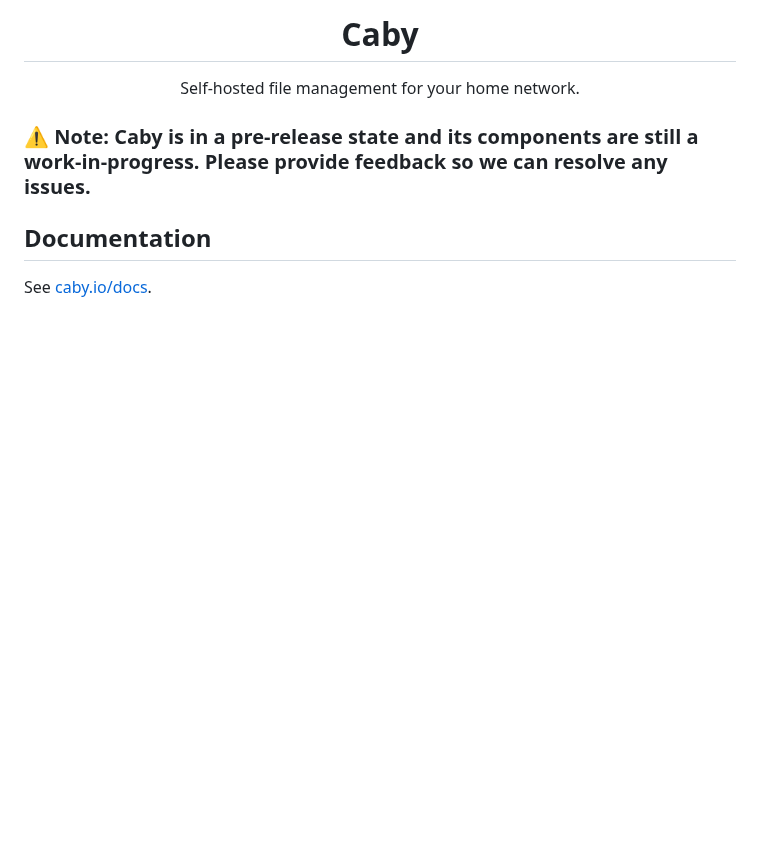
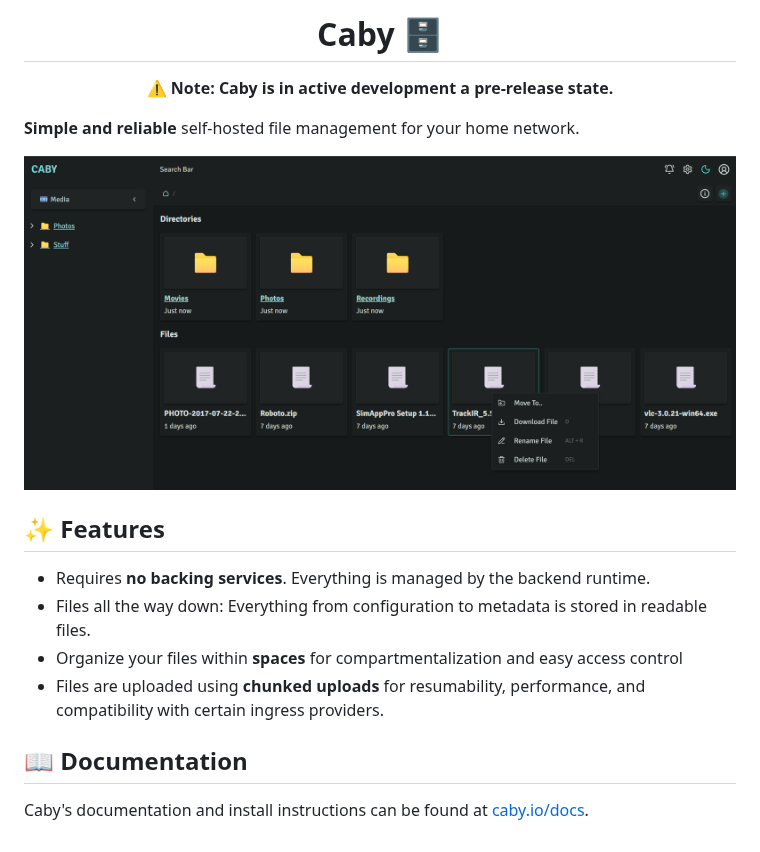
Before and after one commit to caby-io/caby, a Markdown page: README.md, the part around the change. Drawn GitHub-style; pictures changed too: .github/assets/screenshot-main.png (added); blank space fills up the shorter version.

Commit message:
chore: add main readme

```diff
--- a/README.md
+++ b/README.md
@@ -1,9 +1,18 @@
-<h1 align="center">Caby</h1>
+<h1 align="center">Caby 🗄️</h1>
 
-<p align="center">Self-hosted file management for your home network.</p>
+<p align="center"><strong>⚠️ Note: Caby is in active development a pre-release state.</strong></p>
 
-### ⚠️ Note: Caby is in a pre-release state and its components are still a work-in-progress. Please provide feedback so we can resolve any issues.
+**Simple and reliable** self-hosted file management for your home network.
 
-## Documentation
+![Caby file browser](.github/assets/screenshot-main.png)
 
-See [caby.io/docs](https://caby.io/docs).
+## ✨ Features
+
+- Requires **no backing services**. Everything is managed by the backend runtime.
+- Files all the way down: Everything from configuration to metadata is stored in readable files.
+- Organize your files within **spaces** for compartmentalization and easy access control
+- Files are uploaded using **chunked uploads** for resumability, performance, and compatibility with certain ingress providers.
+
+## 📖 Documentation
+
+Caby's documentation and install instructions can be found at [caby.io/docs](https://caby.io/docs).
```
